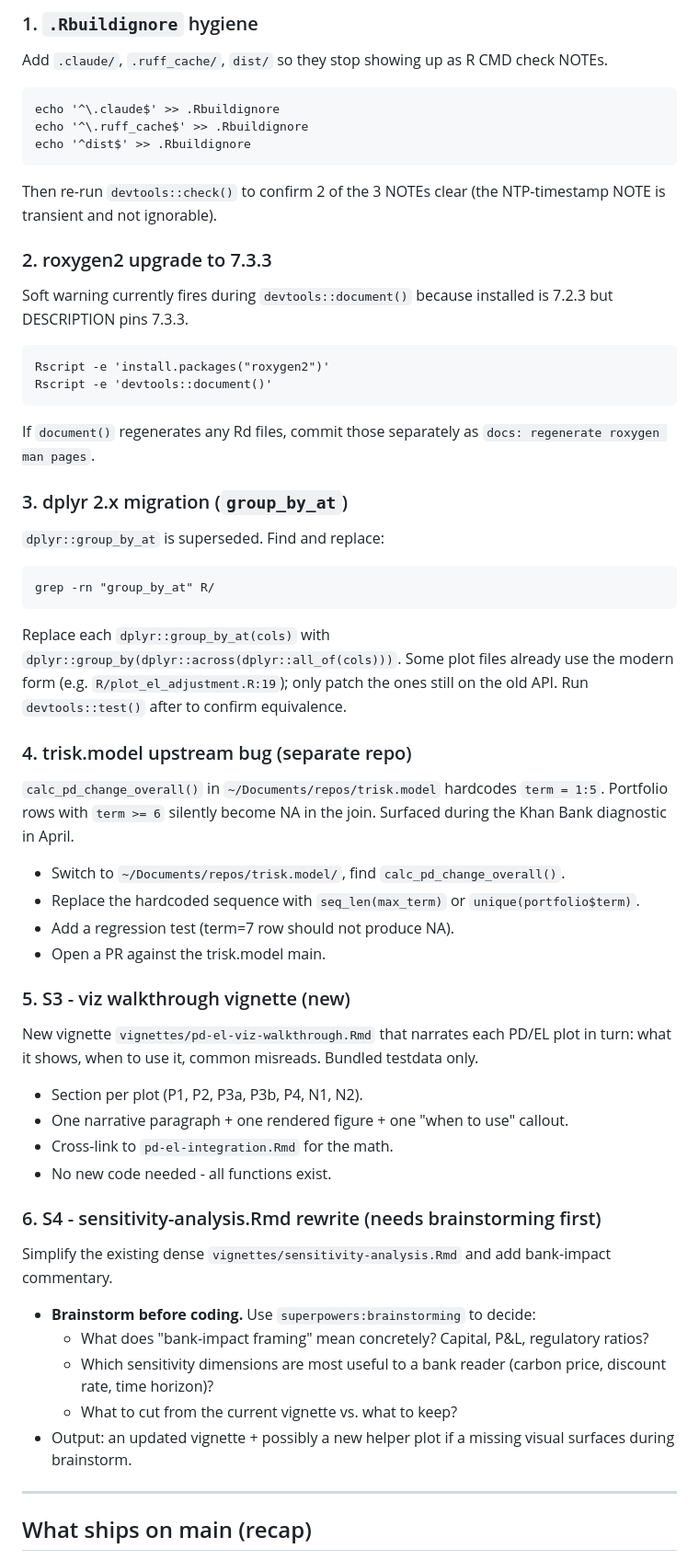
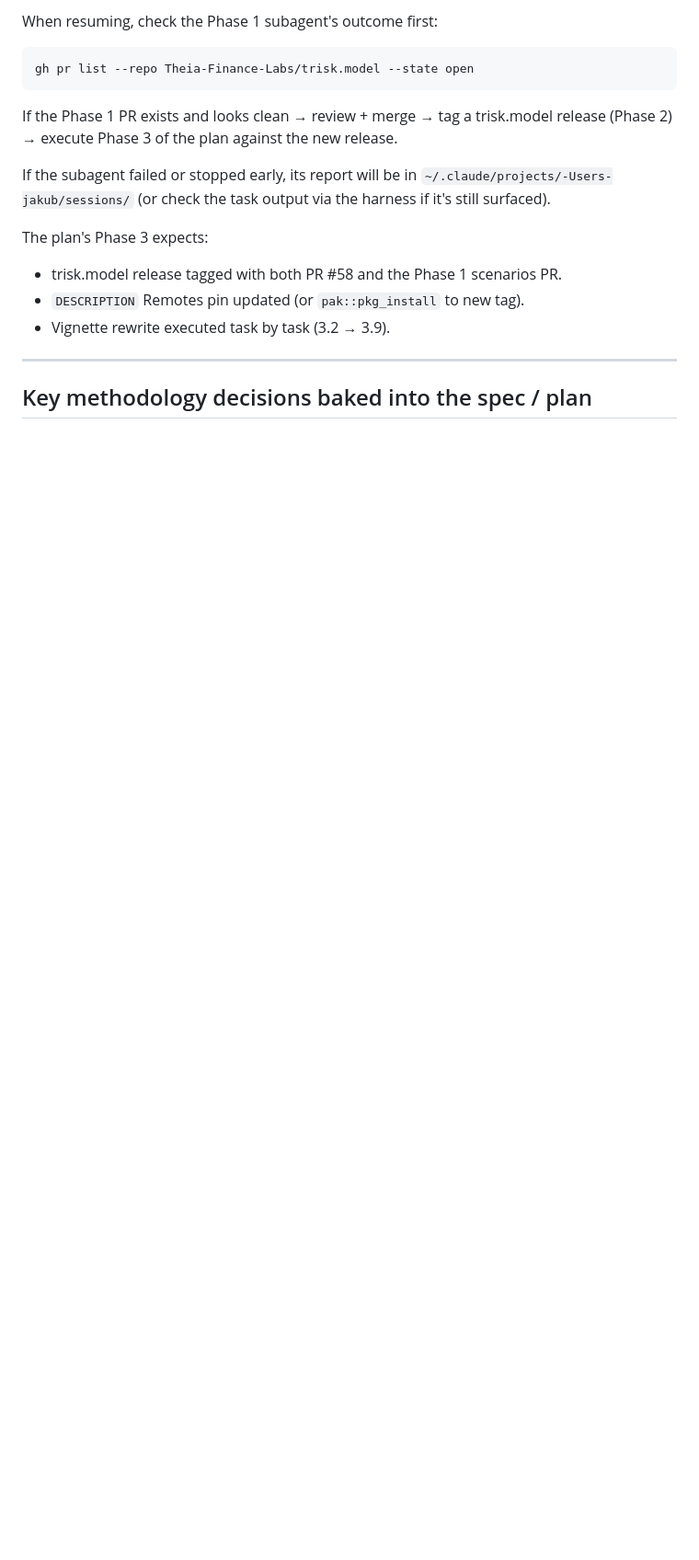
Before and after one commit to Theia-Finance-Labs/trisk.analysis, a Markdown page: specs/plans/RESUME.md, the part around one of its changes. Shown at 92% size. Rendered like a GitHub page; blank space fills up the shorter version.

````diff
--- a/specs/plans/RESUME.md
+++ b/specs/plans/RESUME.md
@@ -34,51 +75,23 @@ Rscript -e 'Sys.setenv(RSTUDIO_PANDOC="/Applications/RStudio.app/Contents/Resour
 
-### 1. `.Rbuildignore` hygiene
-Add `.claude/`, `.ruff_cache/`, `dist/` so they stop showing up as R CMD check NOTEs.
+When resuming, check the Phase 1 subagent's outcome first:
+
+```bash
+gh pr list --repo Theia-Finance-Labs/trisk.model --state open
 ```
-echo '^\.claude$' >> .Rbuildignore
-echo '^\.ruff_cache$' >> .Rbuildignore
-echo '^dist$' >> .Rbuildignore
-```
-Then re-run `devtools::check()` to confirm 2 of the 3 NOTEs clear (the NTP-timestamp NOTE is transient and not ignorable).
 
-### 2. roxygen2 upgrade to 7.3.3
-Soft warning currently fires during `devtools::document()` because installed is 7.2.3 but DESCRIPTION pins 7.3.3.
-```
-Rscript -e 'install.packages("roxygen2")'
-Rscript -e 'devtools::document()'
-```
-If `document()` regenerates any Rd files, commit those separately as `docs: regenerate roxygen man pages`.
+If the Phase 1 PR exists and looks clean → review + merge → tag a trisk.model
+release (Phase 2) → execute Phase 3 of the plan against the new release.
 
-### 3. dplyr 2.x migration (`group_by_at`)
-`dplyr::group_by_at` is superseded. Find and replace:
-```
-grep -rn "group_by_at" R/
-```
-Replace each `dplyr::group_by_at(cols)` with `dplyr::group_by(dplyr::across(dplyr::all_of(cols)))`. Some plot files already use the modern form (e.g. `R/plot_el_adjustment.R:19`); only patch the ones still on the old API. Run `devtools::test()` after to confirm equivalence.
+If the subagent failed or stopped early, its report will be in
+`~/.claude/projects/-Users-jakub/sessions/` (or check the task output via
+the harness if it's still surfaced).
 
-### 4. trisk.model upstream bug (separate repo)
-`calc_pd_change_overall()` in `~/Documents/repos/trisk.model` hardcodes `term = 1:5`. Portfolio rows with `term >= 6` silently become NA in the join. Surfaced during the Khan Bank diagnostic in April.
-- Switch to `~/Documents/repos/trisk.model/`, find `calc_pd_change_overall()`.
-- Replace the hardcoded sequence with `seq_len(max_term)` or `unique(portfolio$term)`.
-- Add a regression test (term=7 row should not produce NA).
-- Open a PR against the trisk.model main.
-
-### 5. S3 - viz walkthrough vignette (new)
-New vignette `vignettes/pd-el-viz-walkthrough.Rmd` that narrates each PD/EL plot in turn: what it shows, when to use it, common misreads. Bundled testdata only.
-- Section per plot (P1, P2, P3a, P3b, P4, N1, N2).
-- One narrative paragraph + one rendered figure + one "when to use" callout.
-- Cross-link to `pd-el-integration.Rmd` for the math.
-- No new code needed - all functions exist.
-
-### 6. S4 - sensitivity-analysis.Rmd rewrite (needs brainstorming first)
-Simplify the existing dense `vignettes/sensitivity-analysis.Rmd` and add bank-impact commentary.
-- **Brainstorm before coding.** Use `superpowers:brainstorming` to decide:
-  - What does "bank-impact framing" mean concretely? Capital, P&L, regulatory ratios?
-  - Which sensitivity dimensions are most useful to a bank reader (carbon price, discount rate, time horizon)?
-  - What to cut from the current vignette vs. what to keep?
-- Output: an updated vignette + possibly a new helper plot if a missing visual surfaces during brainstorm.
+The plan's Phase 3 expects:
+- trisk.model release tagged with both PR #58 and the Phase 1 scenarios PR.
+- `DESCRIPTION` Remotes pin updated (or `pak::pkg_install` to new tag).
+- Vignette rewrite executed task by task (3.2 → 3.9).
 
 ---
 
-## What ships on main (recap)
+## Key methodology decisions baked into the spec / plan
 
````
Also changed, not shown: other parts of specs/plans/RESUME.md (+106 -35 lines).
